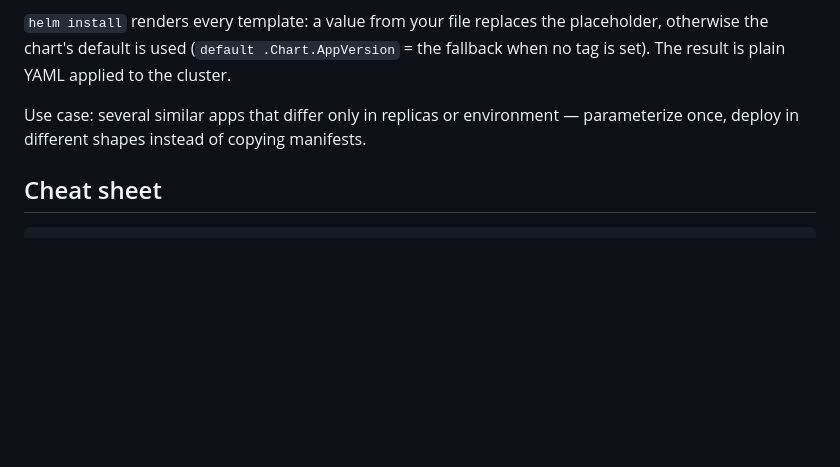
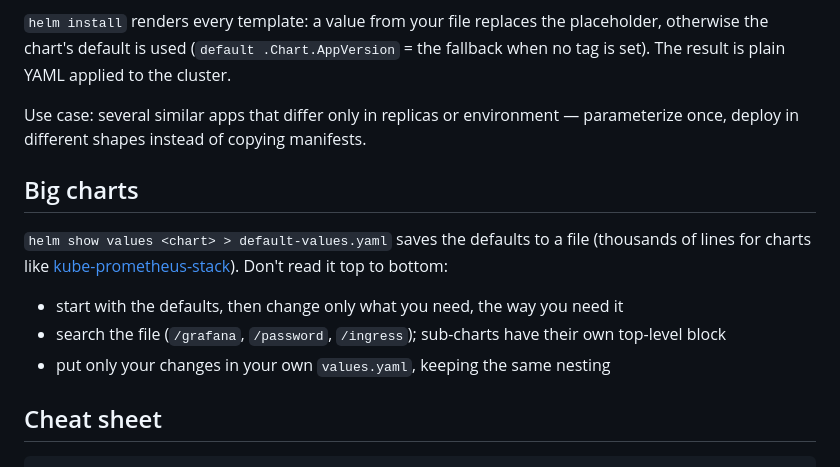
Before and after one commit to XSnelliusX/tryout-lab, a Markdown page: kubernetes/helm/helm.md, the part around the change. GitHub-like rendering; blank space fills up the shorter version.

Commit message:
udemy: helm big charts note and annotated install command

````diff
--- a/kubernetes/helm/helm.md
+++ b/kubernetes/helm/helm.md
@@ -188,6 +188,14 @@ spec:
 
 Use case: several similar apps that differ only in replicas or environment — parameterize once, deploy in different shapes instead of copying manifests.
 
+## Big charts
+
+`helm show values <chart> > default-values.yaml` saves the defaults to a file (thousands of lines for charts like [kube-prometheus-stack](../monitoring/monitoring.md)). Don't read it top to bottom:
+
+- start with the defaults, then change only what you need, the way you need it
+- search the file (`/grafana`, `/password`, `/ingress`); sub-charts have their own top-level block
+- put only your changes in your own `values.yaml`, keeping the same nesting
+
 ## Cheat sheet
 
 ```bash
````
